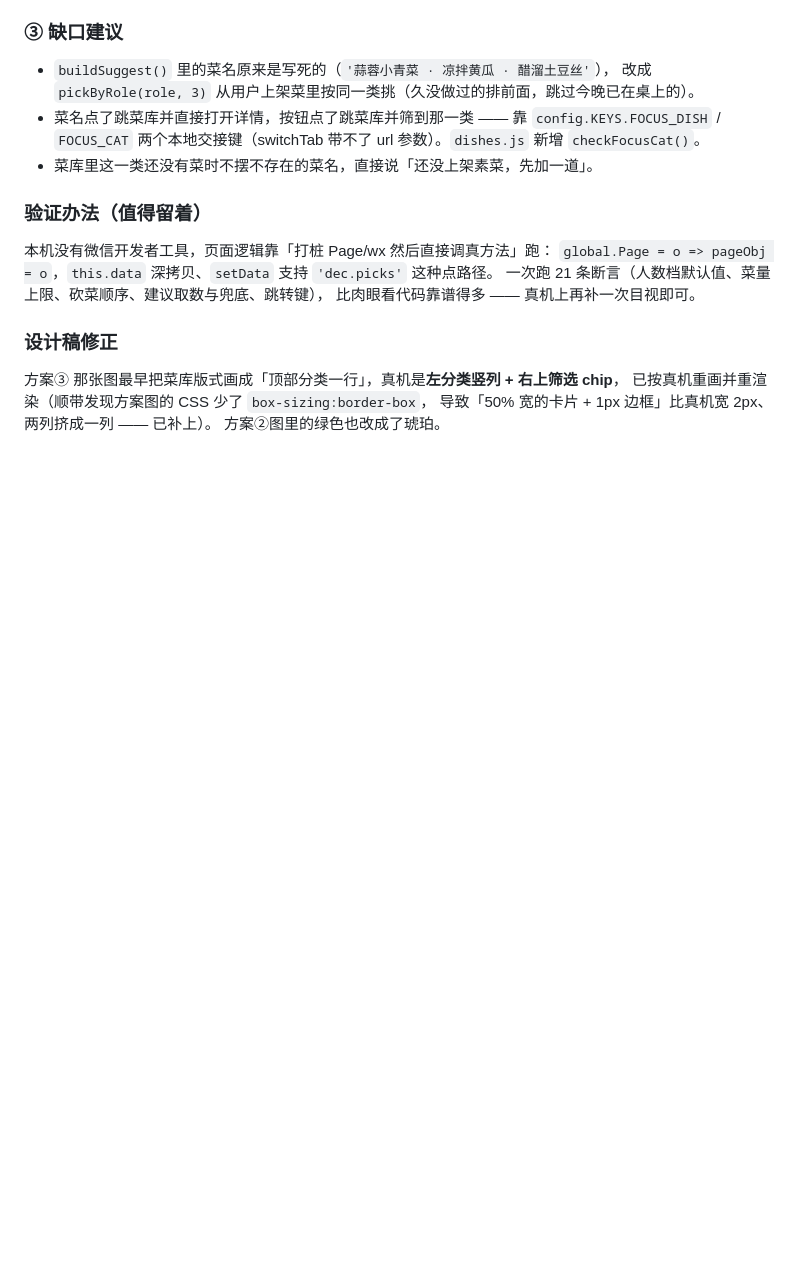
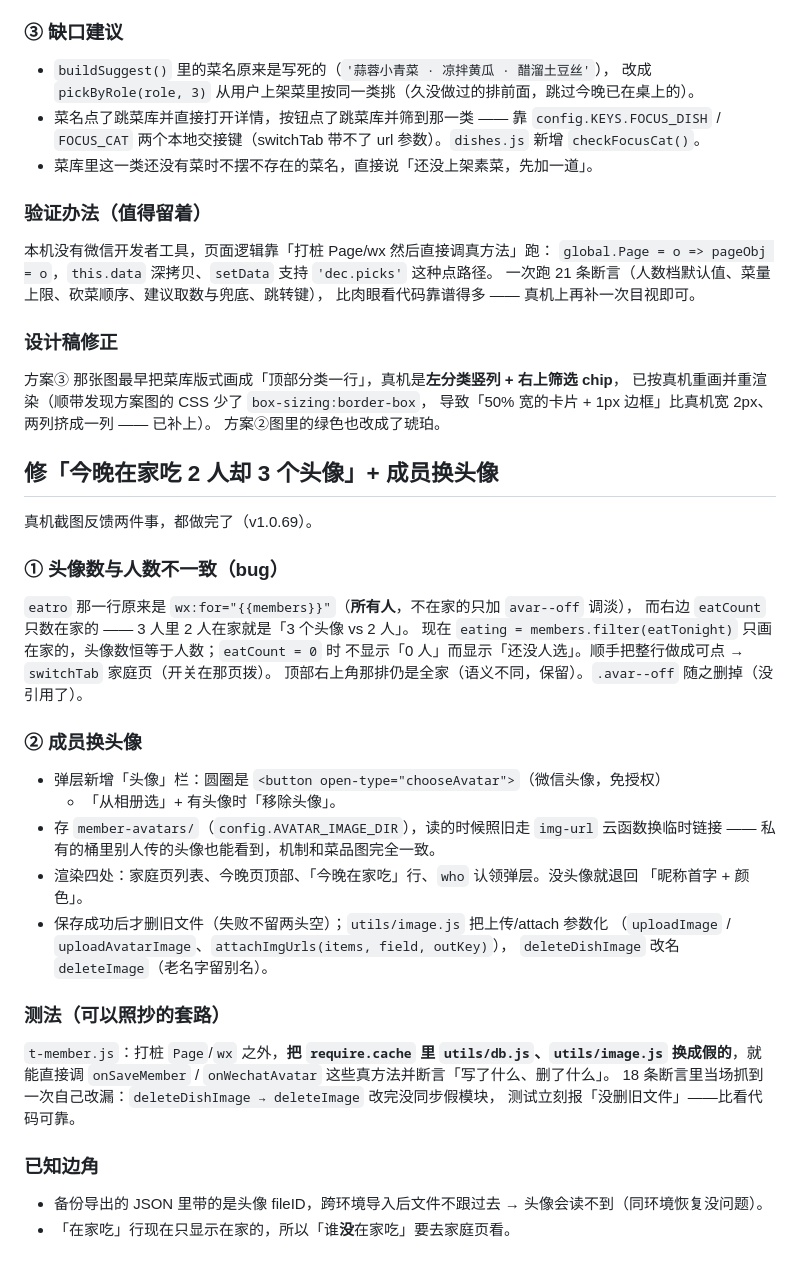
Before and after one commit to des1022/family-menu-miniprogram, a Markdown page: docs/dev-notes/2026-10-12.md, the part around the change. GitHub-like rendering; blank space fills up the shorter version.

Commit message:
docs: 记录头像数 bug 修法、换头像实现与 require.cache 打桩测法

```diff
--- a/docs/dev-notes/2026-10-12.md
+++ b/docs/dev-notes/2026-10-12.md
@@ -226,3 +226,35 @@ grep -rn 'src="{{[^}]*\.image' --include=*.wxml pages components
 已按真机重画并重渲染（顺带发现方案图的 CSS 少了 `box-sizing:border-box`，
 导致「50% 宽的卡片 + 1px 边框」比真机宽 2px、两列挤成一列 —— 已补上）。
 方案②图里的绿色也改成了琥珀。
+
+## 修「今晚在家吃 2 人却 3 个头像」+ 成员换头像
+
+真机截图反馈两件事，都做完了（v1.0.69）。
+
+### ① 头像数与人数不一致（bug）
+`eatro` 那一行原来是 `wx:for="{{members}}"`（**所有人**，不在家的只加 `avar--off` 调淡），
+而右边 `eatCount` 只数在家的 —— 3 人里 2 人在家就是「3 个头像 vs 2 人」。
+现在 `eating = members.filter(eatTonight)` 只画在家的，头像数恒等于人数；`eatCount = 0` 时
+不显示「0 人」而显示「还没人选」。顺手把整行做成可点 → `switchTab` 家庭页（开关在那页拨）。
+顶部右上角那排仍是全家（语义不同，保留）。`.avar--off` 随之删掉（没引用了）。
+
+### ② 成员换头像
+- 弹层新增「头像」栏：圆圈是 `<button open-type="chooseAvatar">`（微信头像，免授权）
+  + 「从相册选」+ 有头像时「移除头像」。
+- 存 `member-avatars/`（`config.AVATAR_IMAGE_DIR`），读的时候照旧走 `img-url` 云函数换临时链接
+  —— 私有的桶里别人传的头像也能看到，机制和菜品图完全一致。
+- 渲染四处：家庭页列表、今晚页顶部、「今晚在家吃」行、`who` 认领弹层。没头像就退回
+  「昵称首字 + 颜色」。
+- 保存成功后才删旧文件（失败不留两头空）；`utils/image.js` 把上传/attach 参数化
+  （`uploadImage` / `uploadAvatarImage`、`attachImgUrls(items, field, outKey)`），
+  `deleteDishImage` 改名 `deleteImage`（老名字留别名）。
+
+### 测法（可以照抄的套路）
+`t-member.js`：打桩 `Page`/`wx` 之外，**把 `require.cache` 里 `utils/db.js`、`utils/image.js`
+换成假的**，就能直接调 `onSaveMember` / `onWechatAvatar` 这些真方法并断言「写了什么、删了什么」。
+18 条断言里当场抓到一次自己改漏：`deleteDishImage → deleteImage` 改完没同步假模块，
+测试立刻报「没删旧文件」——比看代码可靠。
+
+### 已知边角
+- 备份导出的 JSON 里带的是头像 fileID，跨环境导入后文件不跟过去 → 头像会读不到（同环境恢复没问题）。
+- 「在家吃」行现在只显示在家的，所以「谁**没**在家吃」要去家庭页看。
```
